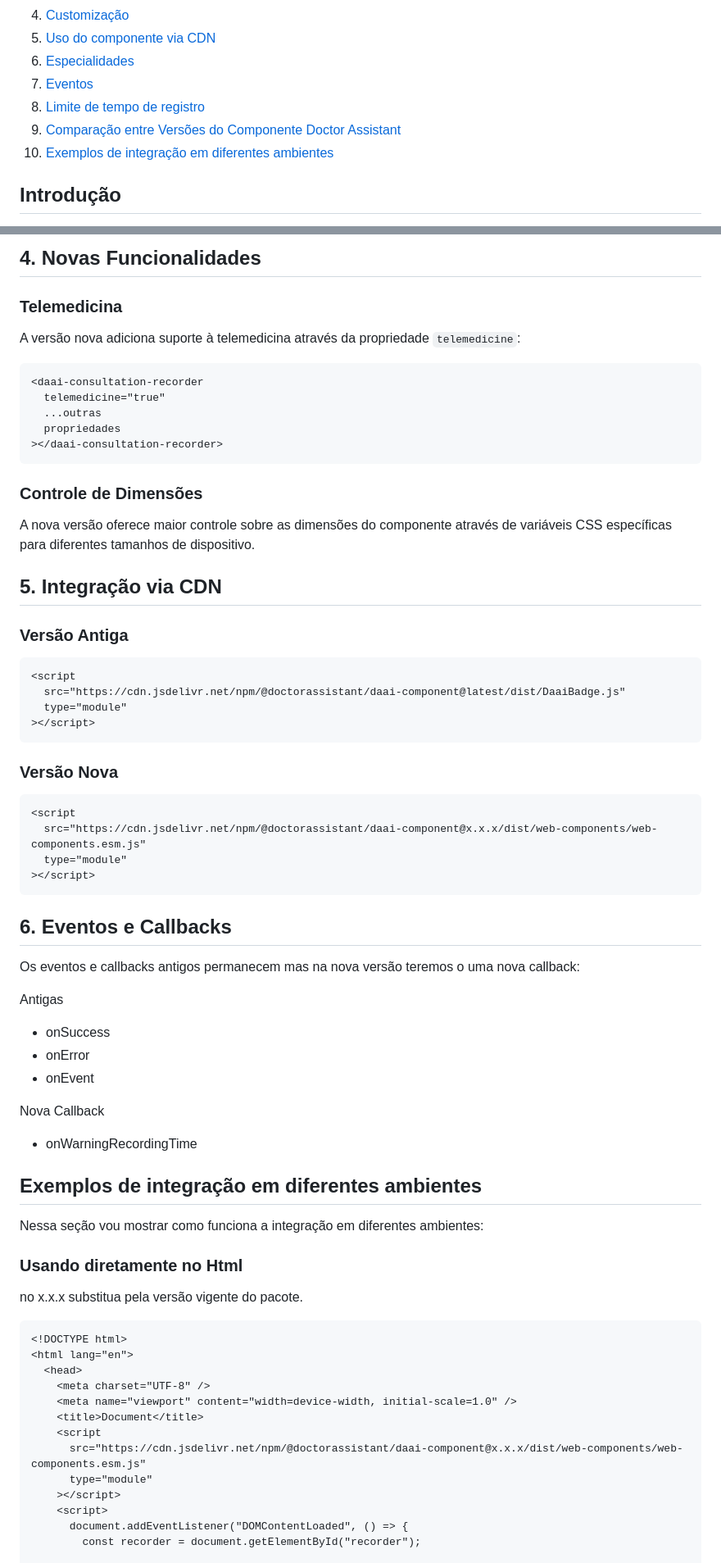
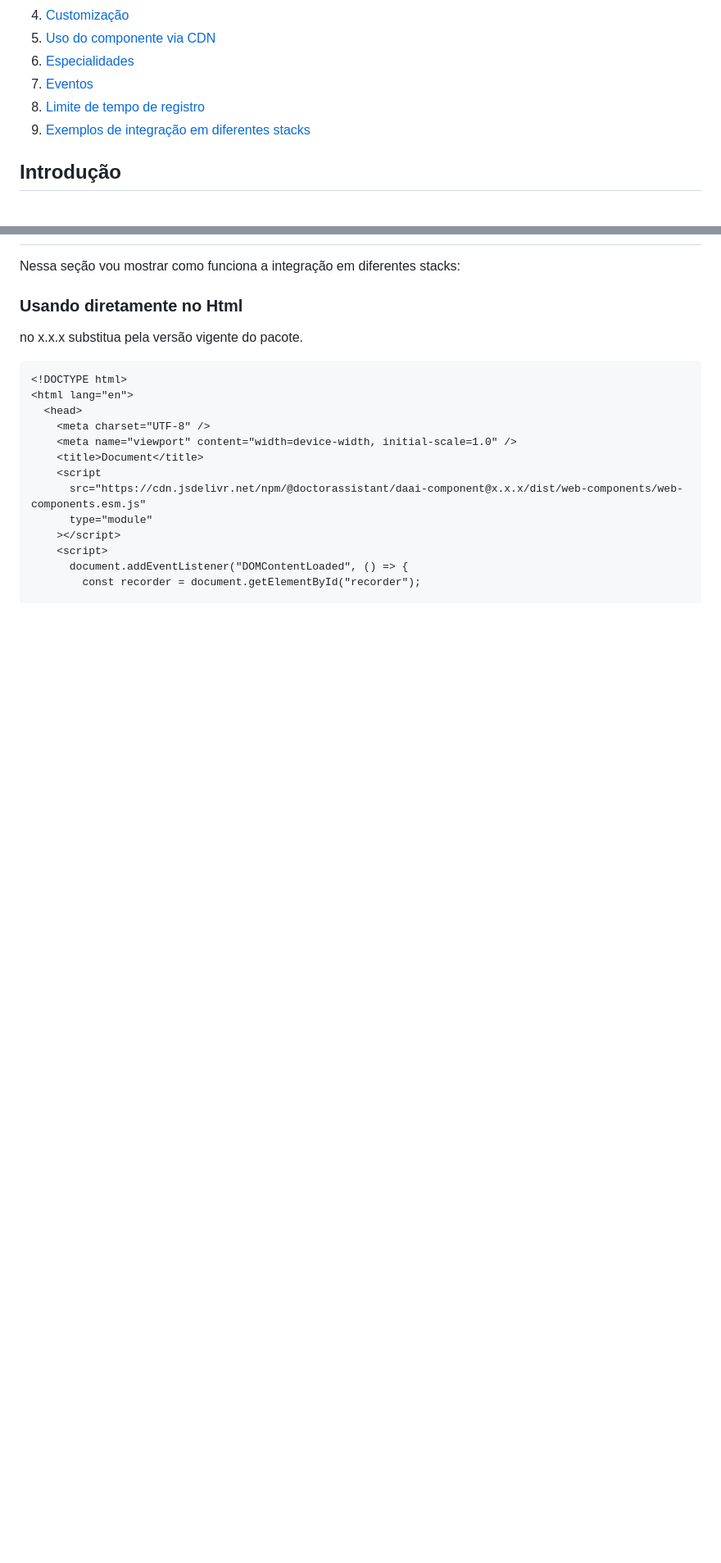
Before and after one commit to doctor-assistant/web-components, a Markdown page: readme.md, 2 parts joined by grey strips. Shown at 82% size. Rendered like a GitHub page; blank space fills up the shorter version.

Commit message:
docs: :memo: update readme.md

````diff
--- a/readme.md
+++ b/readme.md
@@ -8,8 +8,7 @@
 6. [Especialidades](#especialidades)
 7. [Eventos](#eventos)
 8. [Limite de tempo de registro](#limite-de-tempo-de-registro)
-9. [Comparação entre Versões do Componente Doctor Assistant](#comparação-entre-versões-do-componente-doctor-assistant)
-10. [Exemplos de integração em diferentes ambientes](#exemplos-de-integração-em-diferentes-ambientes)
+9. [Exemplos de integração em diferentes stacks](#exemplos-de-integração-em-diferentes-stacks)
 
 ## Introdução
 
@@ -417,58 +334,4 @@ daai-consultation-recorder {
-## 4. Novas Funcionalidades
-
-### Telemedicina
-
-A versão nova adiciona suporte à telemedicina através da propriedade `telemedicine`:
-
-```html
-<daai-consultation-recorder
-  telemedicine="true"
-  ...outras
-  propriedades
-></daai-consultation-recorder>
-```
-
-### Controle de Dimensões
-
-A nova versão oferece maior controle sobre as dimensões do componente através de variáveis CSS específicas para diferentes tamanhos de dispositivo.
-
-## 5. Integração via CDN
-
-### Versão Antiga
-
-```html
-<script
-  src="https://cdn.jsdelivr.net/npm/@doctorassistant/daai-component@latest/dist/DaaiBadge.js"
-  type="module"
-></script>
-```
-
-### Versão Nova
-
-```html
-<script
-  src="https://cdn.jsdelivr.net/npm/@doctorassistant/daai-component@x.x.x/dist/web-components/web-components.esm.js"
-  type="module"
-></script>
-```
-
-## 6. Eventos e Callbacks
-
-Os eventos e callbacks antigos permanecem mas na nova versão teremos o uma nova callback:
-
-Antigas
-
-- onSuccess
-- onError
-- onEvent
-
-Nova Callback
-
-- onWarningRecordingTime
-
-## Exemplos de integração em diferentes ambientes
-
-Nessa seção vou mostrar como funciona a integração em diferentes ambientes:
+Nessa seção vou mostrar como funciona a integração em diferentes stacks:
 
 ### Usando diretamente no Html
 
````
Also changed, not shown: other parts of readme.md (+1 -83 lines).
